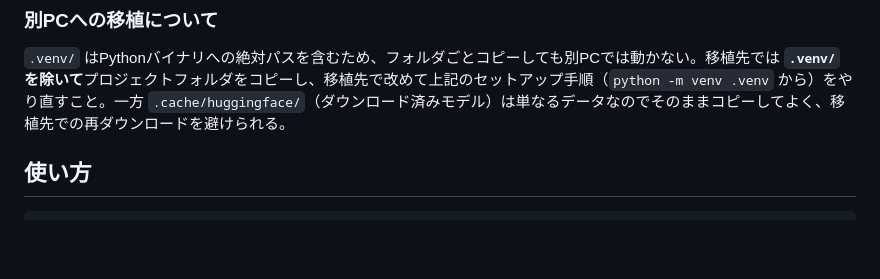
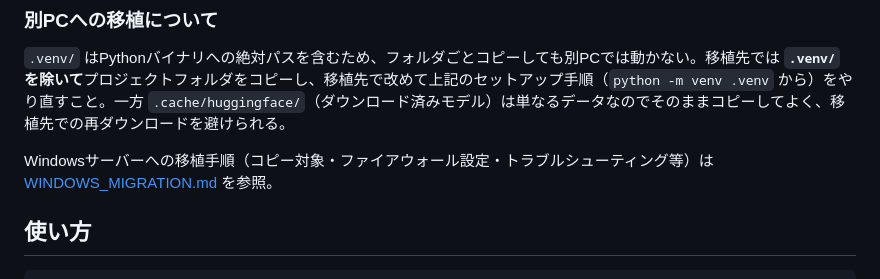
Before and after one commit to masauehr/audio_transcriber, a Markdown page: README.md, the part around the change. GitHub-like rendering; blank space fills up the shorter version.

````diff
--- a/README.md
+++ b/README.md
@@ -49,6 +49,8 @@ pip install -r requirements.txt
 
 `.venv/` はPythonバイナリへの絶対パスを含むため、フォルダごとコピーしても別PCでは動かない。移植先では **`.venv/` を除いて**プロジェクトフォルダをコピーし、移植先で改めて上記のセットアップ手順（`python -m venv .venv` から）をやり直すこと。一方 `.cache/huggingface/`（ダウンロード済みモデル）は単なるデータなのでそのままコピーしてよく、移植先での再ダウンロードを避けられる。
 
+Windowsサーバーへの移植手順（コピー対象・ファイアウォール設定・トラブルシューティング等）は [WINDOWS_MIGRATION.md](WINDOWS_MIGRATION.md) を参照。
+
 ## 使い方
 
 ```bash
````
Also changed, not shown: MANUAL.md (+4 -0 lines), WINDOWS_MIGRATION.md (added, +144 -0 lines).
